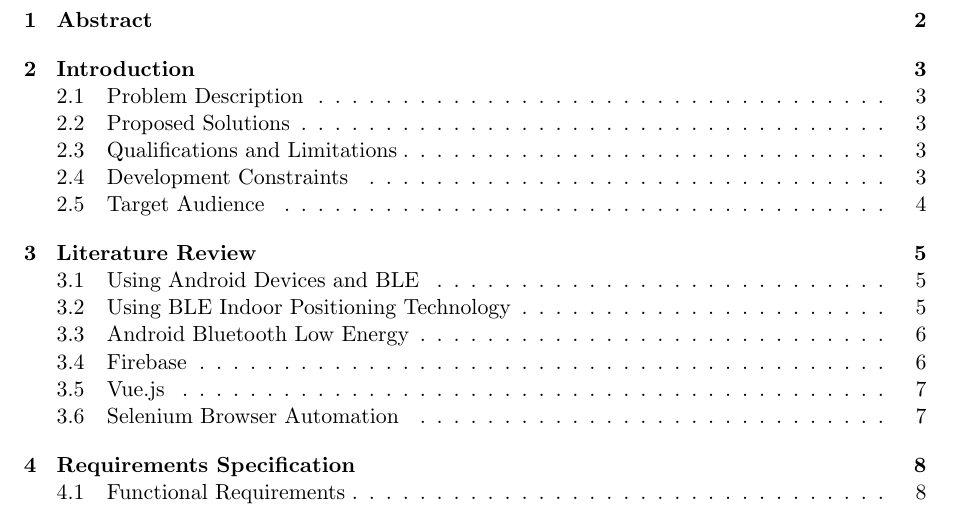
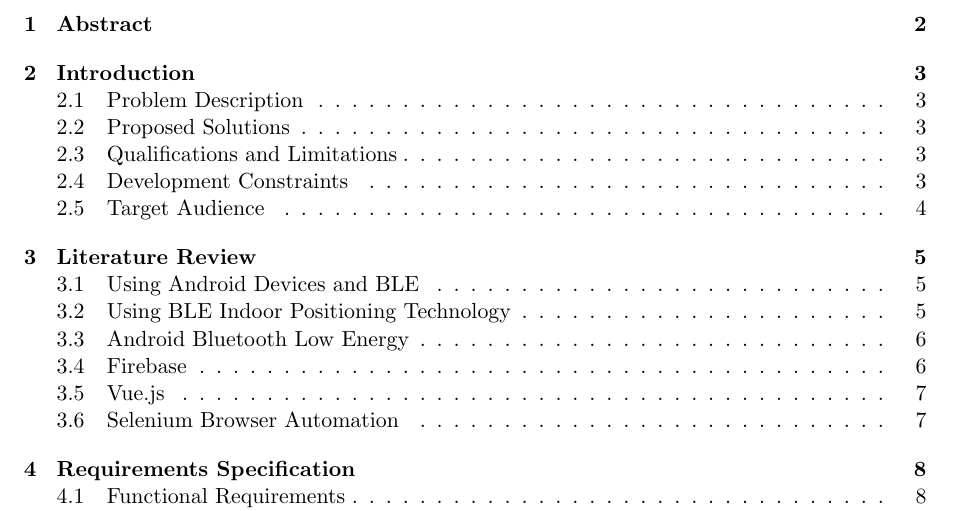
Before and after one commit to maestoso292/beam-report, a LaTeX thesis (report.tex): part of page 2 of 37, cut so that both start at the same text. Compiled offline with pdfLaTeX.

Commit message:
Fixed chapter headings vertical spacing

```diff
--- a/report.tex
+++ b/report.tex
@@ -72,7 +72,7 @@
 
 \titleformat{\chapter}
   {\normalfont\LARGE\bfseries}{\thechapter}{1em}{}
-\titlespacing{\chapter}{0pt}{3.5ex plus 1ex minus .2ex}{2.3ex plus .2ex}
+\titlespacing{\chapter}{0pt}{0pt}{2.3ex plus .2ex}
 \titlespacing{\section}{0pt}{2.5ex plus 1ex minus .2ex}{1.3ex plus .2ex}
 \titlespacing{\subsection}{0pt}{2.5ex plus 1ex minus .2ex}{1.3ex plus .2ex}
 \titlespacing{\subsubsection}{0pt}{2.5ex plus 1ex minus .2ex}{1.3ex plus .2ex}
```
Also changed, not shown: report.pdf, sections/05-final-design.pdf (deleted), sections/06-testing-methodology.pdf (deleted), 6 other files.
